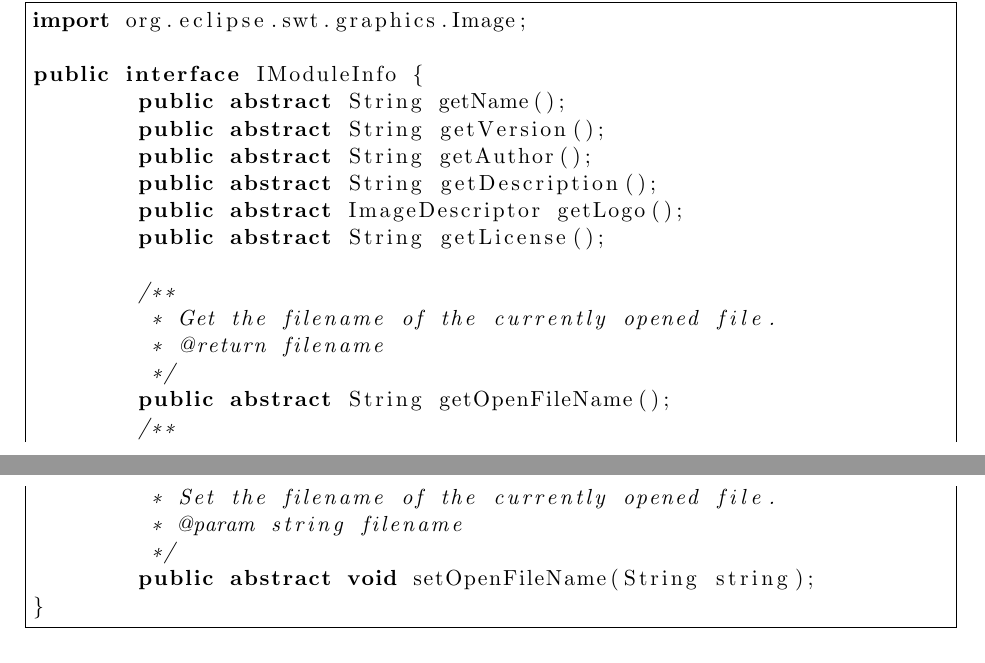
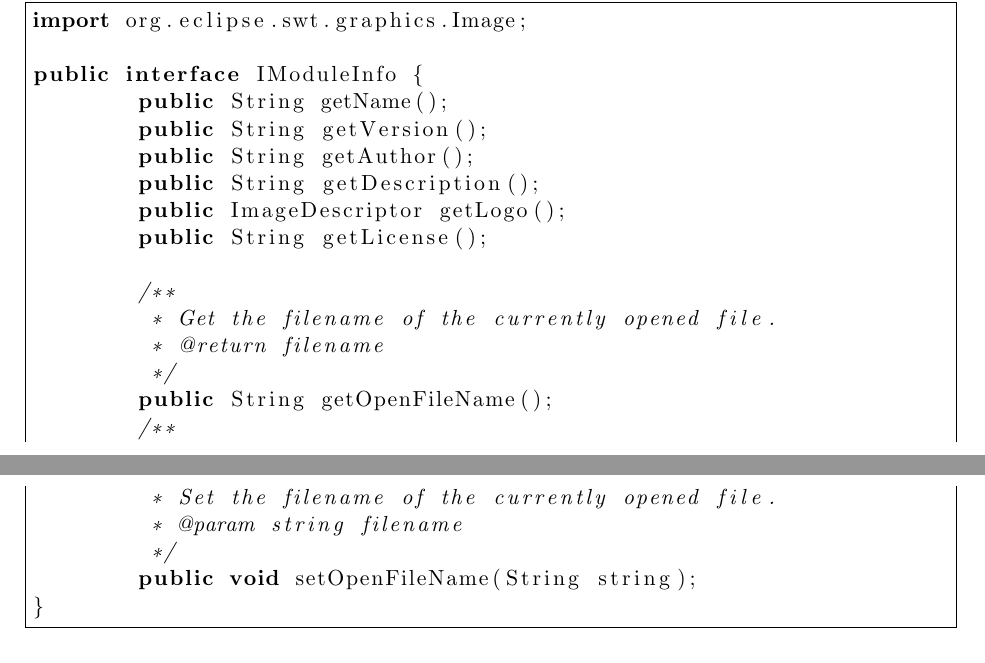
Before and after one commit to tud-fop/j-Algo, a LaTeX document (doc/module_programmers_guide/module-manual.ltx): two parts of pages 4 and 5 of 6, joined at a grey line, cut so that both start at the same text. Compiled offline with pdfLaTeX.

Commit message:
- remove "abstract" in IModuleInfo - (sorry Marco, this issue very awkward for me (I hope nobody looked too close at this))

```diff
--- a/doc/module_programmers_guide/module-manual.ltx
+++ b/doc/module_programmers_guide/module-manual.ltx
@@ -160,23 +151,23 @@ The class which implements this interface provides some basic information about
 import org.eclipse.swt.graphics.Image;
 
 public interface IModuleInfo {
-	public abstract String getName();
-	public abstract String getVersion();
-	public abstract String getAuthor();
-	public abstract String getDescription();
-	public abstract ImageDescriptor getLogo();
-	public abstract String getLicense();
+	public String getName();
+	public String getVersion();
+	public String getAuthor();
+	public String getDescription();
+	public ImageDescriptor getLogo();
+	public String getLicense();
 
 	/**
 	 * Get the filename of the currently opened file.
 	 * @return filename
 	 */
-	public abstract String getOpenFileName();
+	public String getOpenFileName();
 	/**
 	 * Set the filename of the currently opened file.
 	 * @param string filename
 	 */
-	public abstract void setOpenFileName(String string);
+	public void setOpenFileName(String string);
 }
 \end{lstlisting}
 
```
Also changed, not shown: doc/module_programmers_guide/module-manual.ltx (18 more changed lines).
